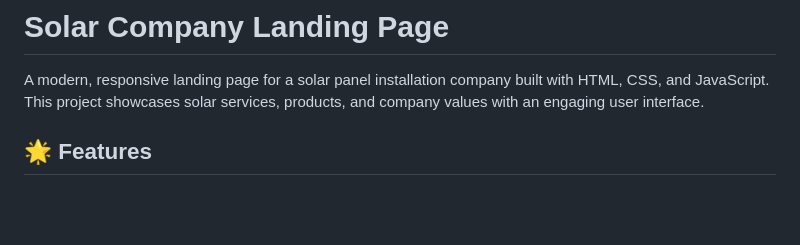
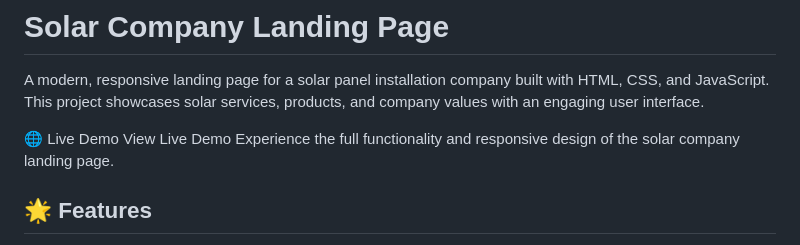
Before and after one commit to ReemAbdelkader/DevWav_Internship-Solar-Company-Landing-Page, a Markdown page: README.md, the part around the change. GitHub-like rendering; blank space fills up the shorter version.

```diff
--- a/README.md
+++ b/README.md
@@ -3,6 +3,10 @@
 # Solar Company Landing Page
 
 A modern, responsive landing page for a solar panel installation company built with HTML, CSS, and JavaScript. This project showcases solar services, products, and company values with an engaging user interface.
+
+🌐 Live Demo
+View Live Demo
+Experience the full functionality and responsive design of the solar company landing page.
 
 ## 🌟 Features
 
```
